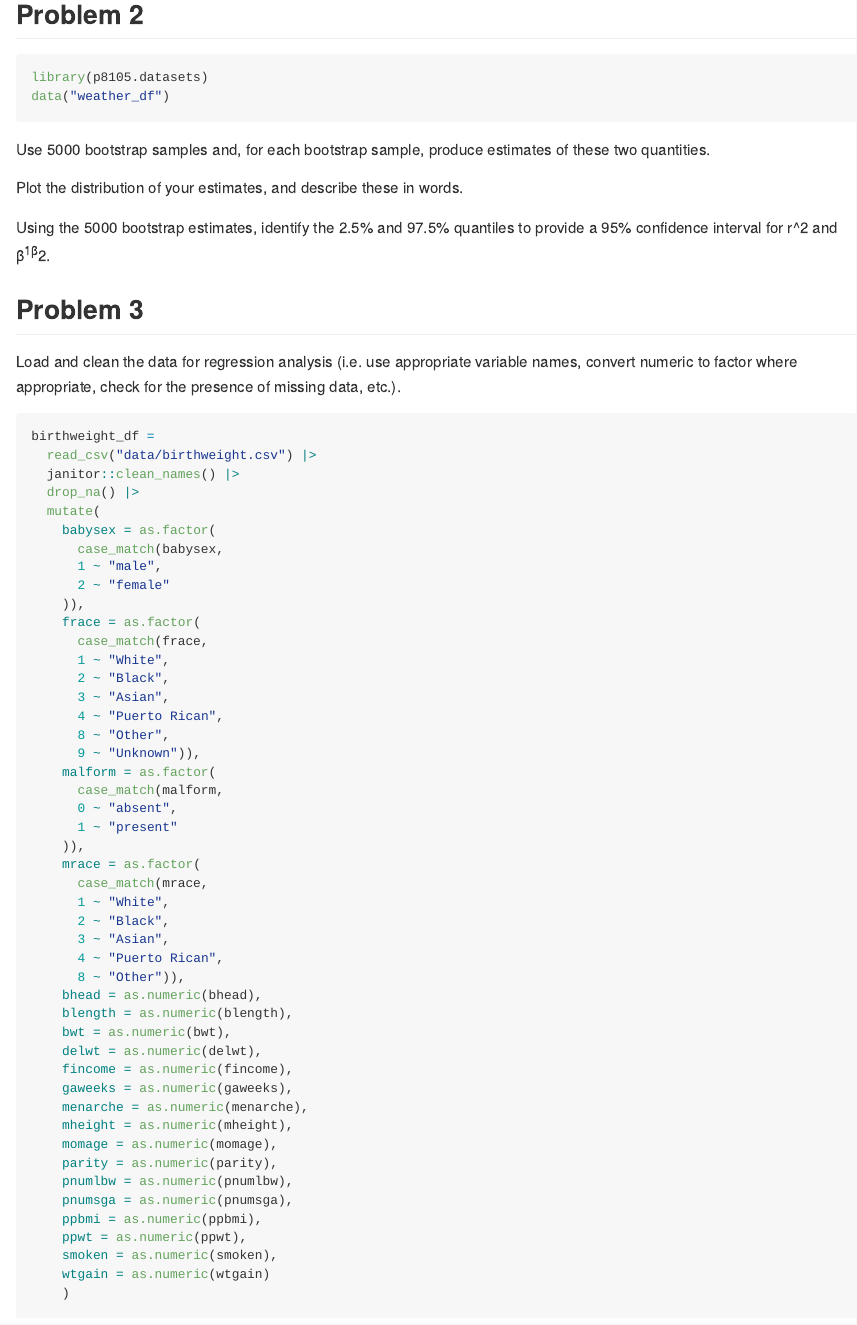
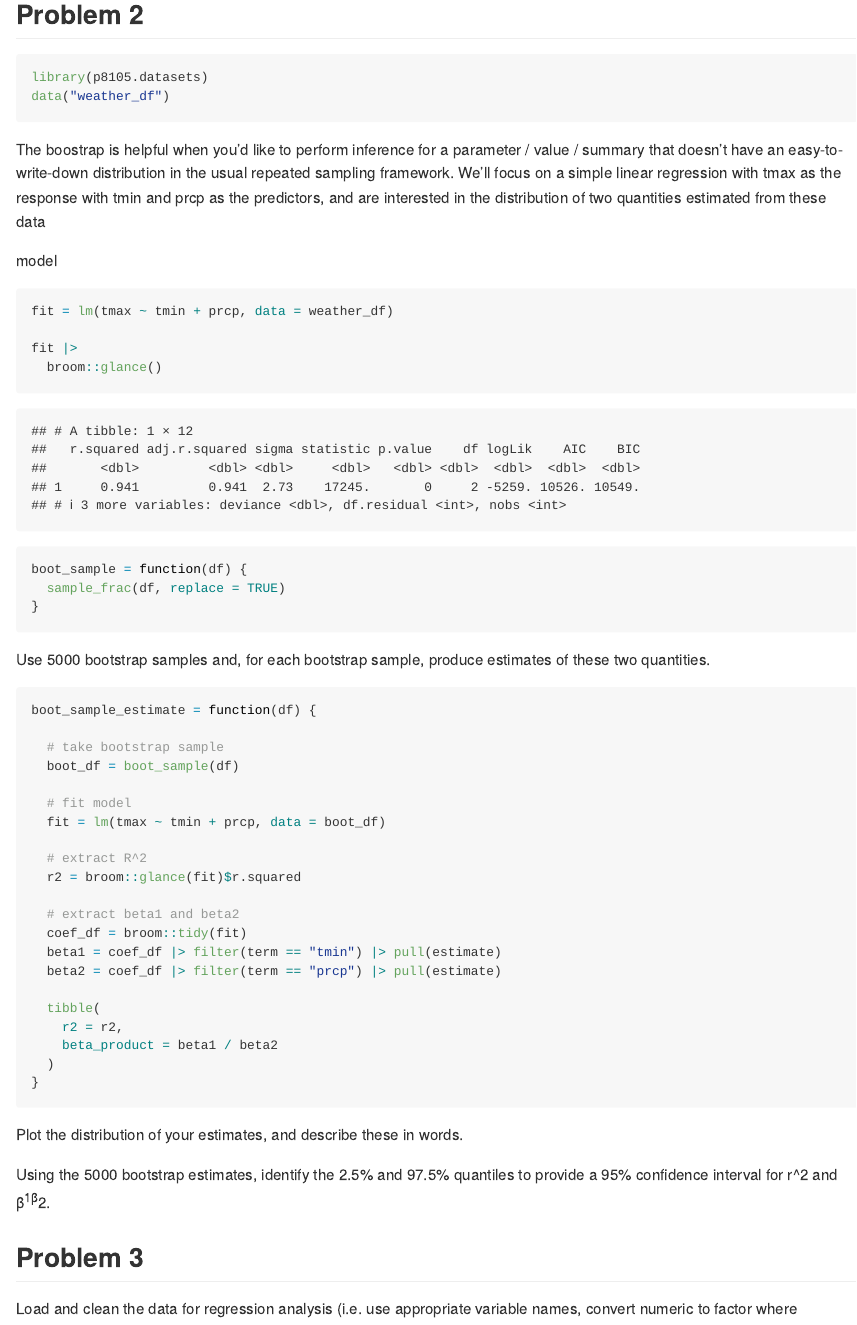
Before and after one commit to casandralaney/p8105_hw6_CSL2209, an R Markdown document (p8105_hw6_csl2209.Rmd): the page in a window 1100 px wide, from 3180 px down. The pictures show the output file p8105_hw6_csl2209.md that the author committed with the source, drawn offline in the style of GitHub; long lines of code are wrapped.

Commit message:
made bootstrapping models

````diff
--- a/p8105_hw6_csl2209.Rmd
+++ b/p8105_hw6_csl2209.Rmd
@@ -125,8 +125,50 @@ library(p8105.datasets)
 data("weather_df")
 ```
 
+The boostrap is helpful when you’d like to perform inference for a parameter / value / summary that doesn’t have an easy-to-write-down distribution in the usual repeated sampling framework. We’ll focus on a simple linear regression with tmax as the response with tmin and prcp as the predictors, and are interested in the distribution of two quantities estimated from these data
+
+model
+
+```{r}
+fit = lm(tmax ~ tmin + prcp, data = weather_df)
+
+fit |>
+  broom::glance()
+```
+
+
+```{r}
+boot_sample = function(df) {
+  sample_frac(df, replace = TRUE)
+}
+```
 
 Use 5000 bootstrap samples and, for each bootstrap sample, produce estimates of these two quantities.
+
+```{r}
+boot_sample_estimate = function(df) {
+
+  # take bootstrap sample
+  boot_df = boot_sample(df)
+
+  # fit model
+  fit = lm(tmax ~ tmin + prcp, data = boot_df)
+
+  # extract R^2
+  r2 = broom::glance(fit)$r.squared
+
+  # extract beta1 and beta2
+  coef_df = broom::tidy(fit)
+  beta1 = coef_df |> filter(term == "tmin") |> pull(estimate)
+  beta2 = coef_df |> filter(term == "prcp") |> pull(estimate)
+
+  tibble(
+    r2 = r2,
+    beta_product = beta1 / beta2
+  )
+}
+
+```
 
 Plot the distribution of your estimates, and describe these in words.
 
````
Also changed, not shown: p8105_hw6_csl2209.md.
